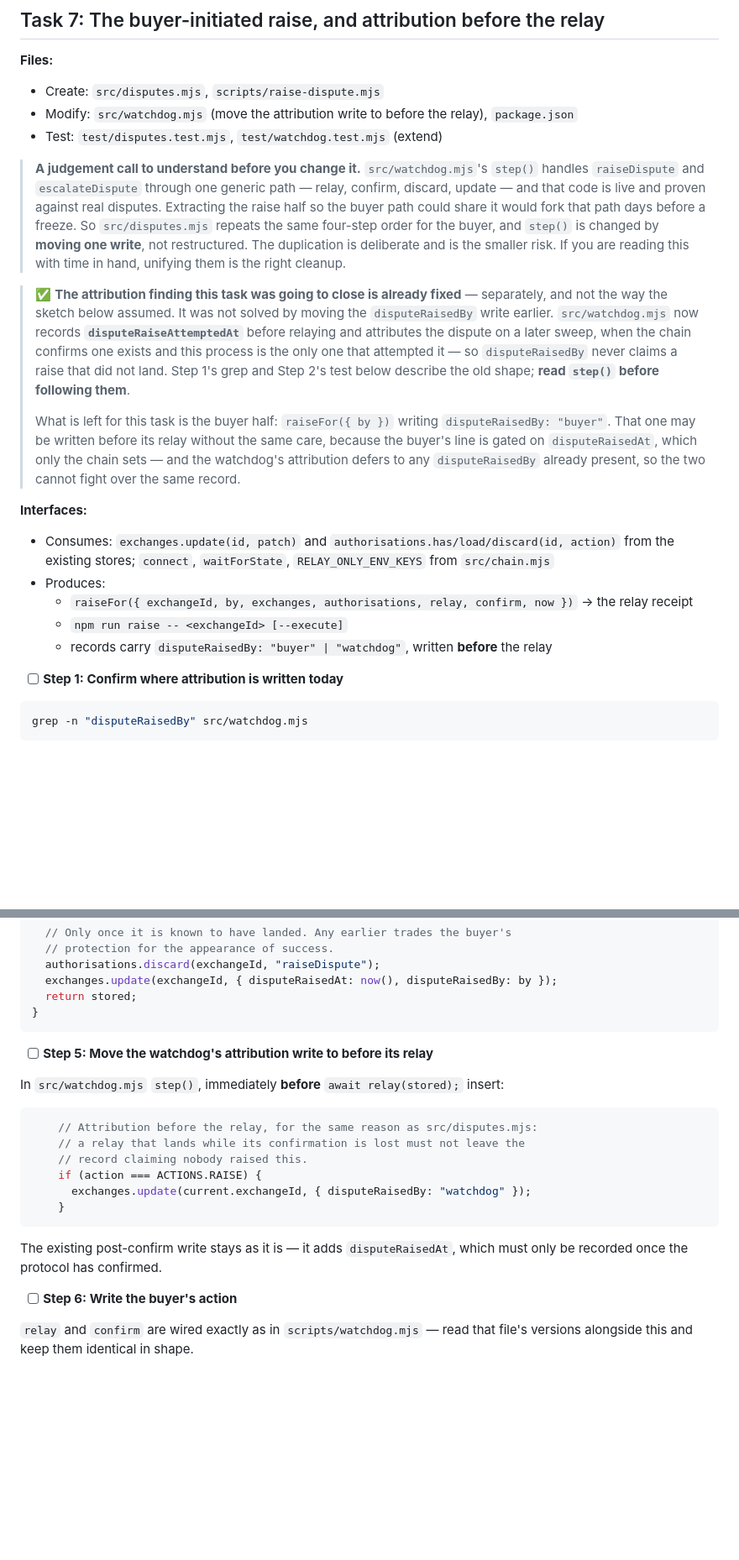
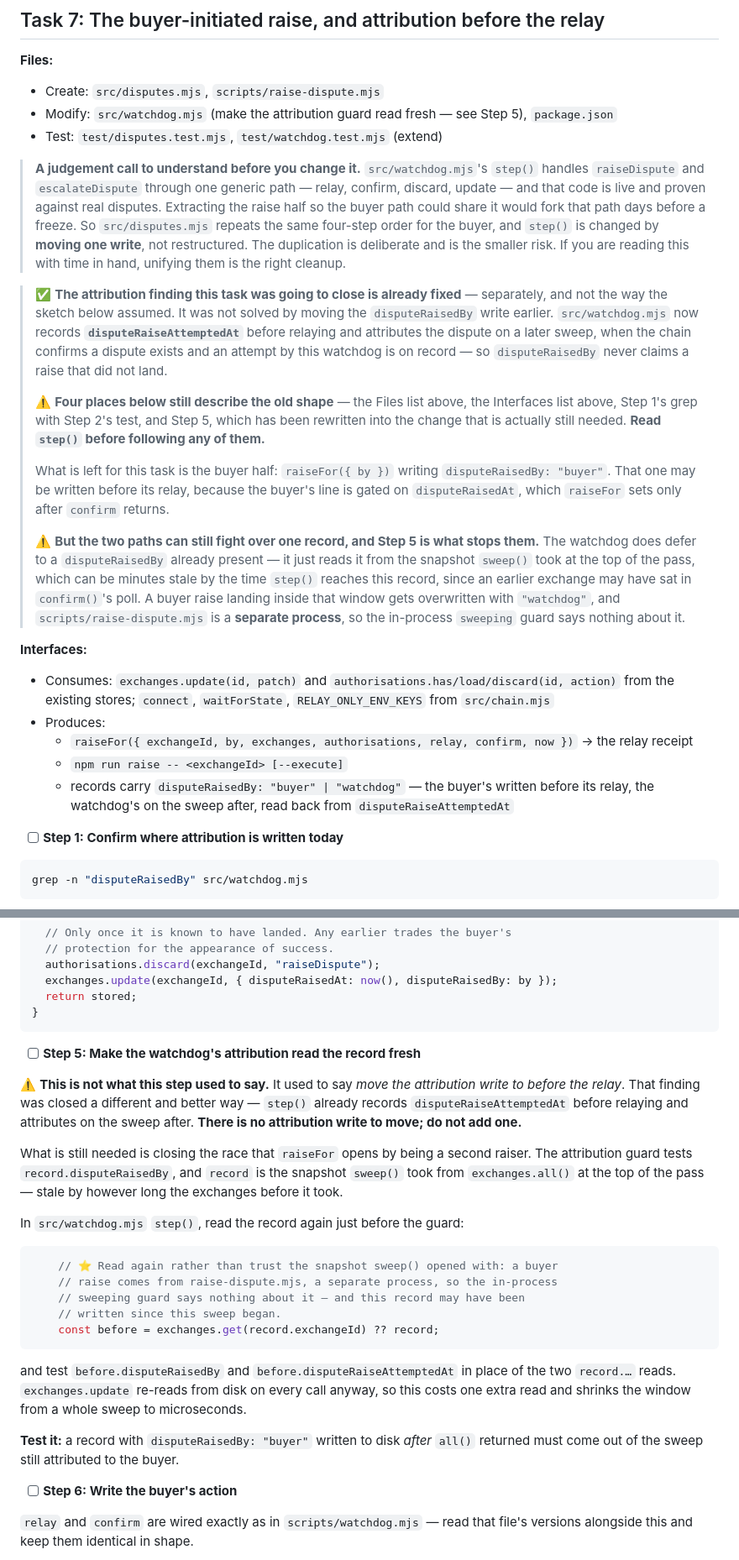
Before and after one commit to lxfoundry/held, a Markdown page: docs/plans/2026-08-28-evidence-mediator-and-clerk.md, 2 parts joined by grey strips. Shown at 84% size. Drawn GitHub-style; blank space fills up the shorter version.

Commit message:
Finish correcting the task that still instructs the rejected fix
The previous commit's note warned that Step 1's grep and Step 2's test
describe a shape that no longer exists. Three other places did too, and
the one that mattered most was missed: Step 5 was an unticked checkbox
holding the rejected code ready to paste, and it is the only item in the
task that changes code. An implementer working the checklist under time
pressure ticks it and writes the attribution fix a second time, in the
form the first one was chosen over. That is the exact outcome the note
was written to prevent.

Step 5 is now the change that is actually still needed. The attribution
guard tests the snapshot sweep() opened with, which is stale by however
long the exchanges before it took — an earlier one sitting in confirm()'s
poll is minutes. Once raise-dispute.mjs exists as a second raiser, and a
separate process at that, a buyer raise landing inside that window is
overwritten with "watchdog". Reading the record again before the guard
shrinks the window to microseconds, and exchanges.update re-reads from
disk on every call anyway, so it costs one read.

The Files and Interfaces lines are corrected the same way, and two
overclaims in the note with them: the guard checks that an attempt is on
record, not that this process is the only one that attempted; and
disputeRaisedAt is not set by the chain alone, since raiseFor sets it
from now() — after confirm returns, so the safety argument survives, but
the sentence did not.

169 tests, 168 pass, 0 fail, 1 skipped, lint clean.

Co-Authored-By: Claude Opus 5 <noreply@anthropic.com>

````diff
--- a/docs/plans/2026-08-28-evidence-mediator-and-clerk.md
+++ b/docs/plans/2026-08-28-evidence-mediator-and-clerk.md
@@ -1270,7 +1270,7 @@ git commit -m "add the case clerk: a file with provenance intact and no proposed
 
 **Files:**
 - Create: `src/disputes.mjs`, `scripts/raise-dispute.mjs`
-- Modify: `src/watchdog.mjs` (move the attribution write to before the relay), `package.json`
+- Modify: `src/watchdog.mjs` (make the attribution guard read fresh — see Step 5), `package.json`
 - Test: `test/disputes.test.mjs`, `test/watchdog.test.mjs` (extend)
 
 > **A judgement call to understand before you change it.** `src/watchdog.mjs`'s `step()` handles
@@ -1284,14 +1284,23 @@ git commit -m "add the case clerk: a file with provenance intact and no proposed
 > ✅ **The attribution finding this task was going to close is already fixed** — separately, and not
 > the way the sketch below assumed. It was not solved by moving the `disputeRaisedBy` write earlier.
 > `src/watchdog.mjs` now records **`disputeRaiseAttemptedAt`** before relaying and attributes the
-> dispute on a later sweep, when the chain confirms one exists and this process is the only one that
-> attempted it — so `disputeRaisedBy` never claims a raise that did not land. Step 1's grep and Step
-> 2's test below describe the old shape; **read `step()` before following them**.
+> dispute on a later sweep, when the chain confirms a dispute exists and an attempt by this watchdog
+> is on record — so `disputeRaisedBy` never claims a raise that did not land.
+>
+> ⚠️ **Four places below still describe the old shape** — the Files list above, the Interfaces list
+> above, Step 1's grep with Step 2's test, and Step 5, which has been rewritten into the change that
+> is actually still needed. **Read `step()` before following any of them.**
 >
 > What is left for this task is the buyer half: `raiseFor({ by })` writing `disputeRaisedBy: "buyer"`.
-> That one may be written before its relay without the same care, because the buyer's line is gated on
-> `disputeRaisedAt`, which only the chain sets — and the watchdog's attribution defers to any
-> `disputeRaisedBy` already present, so the two cannot fight over the same record.
+> That one may be written before its relay, because the buyer's line is gated on `disputeRaisedAt`,
+> which `raiseFor` sets only after `confirm` returns.
+>
+> ⚠️ **But the two paths can still fight over one record, and Step 5 is what stops them.** The
+> watchdog does defer to a `disputeRaisedBy` already present — it just reads it from the snapshot
+> `sweep()` took at the top of the pass, which can be minutes stale by the time `step()` reaches this
+> record, since an earlier exchange may have sat in `confirm()`'s poll. A buyer raise landing inside
+> that window gets overwritten with `"watchdog"`, and `scripts/raise-dispute.mjs` is a **separate
+> process**, so the in-process `sweeping` guard says nothing about it.
 
 **Interfaces:**
 - Consumes: `exchanges.update(id, patch)` and `authorisations.has/load/discard(id, action)` from the
@@ -1299,7 +1308,8 @@ git commit -m "add the case clerk: a file with provenance intact and no proposed
 - Produces:
   - `raiseFor({ exchangeId, by, exchanges, authorisations, relay, confirm, now })` → the relay receipt
   - `npm run raise -- <exchangeId> [--execute]`
-  - records carry `disputeRaisedBy: "buyer" | "watchdog"`, written **before** the relay
+  - records carry `disputeRaisedBy: "buyer" | "watchdog"` — the buyer's written before its relay,
+    the watchdog's on the sweep after, read back from `disputeRaiseAttemptedAt`
 
 - [ ] **Step 1: Confirm where attribution is written today**
 
@@ -1438,21 +1448,33 @@ export async function raiseFor({
 }
 ```
 
-- [ ] **Step 5: Move the watchdog's attribution write to before its relay**
-
-In `src/watchdog.mjs` `step()`, immediately **before** `await relay(stored);` insert:
+- [ ] **Step 5: Make the watchdog's attribution read the record fresh**
+
+⚠️ **This is not what this step used to say.** It used to say *move the attribution write to before
+the relay*. That finding was closed a different and better way — `step()` already records
+`disputeRaiseAttemptedAt` before relaying and attributes on the sweep after. **There is no
+attribution write to move; do not add one.**
+
+What is still needed is closing the race that `raiseFor` opens by being a second raiser. The
+attribution guard tests `record.disputeRaisedBy`, and `record` is the snapshot `sweep()` took from
+`exchanges.all()` at the top of the pass — stale by however long the exchanges before it took.
+
+In `src/watchdog.mjs` `step()`, read the record again just before the guard:
 
 ```js
-    // Attribution before the relay, for the same reason as src/disputes.mjs:
-    // a relay that lands while its confirmation is lost must not leave the
-    // record claiming nobody raised this.
-    if (action === ACTIONS.RAISE) {
-      exchanges.update(current.exchangeId, { disputeRaisedBy: "watchdog" });
-    }
-```
-
-The existing post-confirm write stays as it is — it adds `disputeRaisedAt`, which must only be
-recorded once the protocol has confirmed.
+    // ⭐ Read again rather than trust the snapshot sweep() opened with: a buyer
+    // raise comes from raise-dispute.mjs, a separate process, so the in-process
+    // sweeping guard says nothing about it — and this record may have been
+    // written since this sweep began.
+    const before = exchanges.get(record.exchangeId) ?? record;
+```
+
+and test `before.disputeRaisedBy` and `before.disputeRaiseAttemptedAt` in place of the two
+`record.…` reads. `exchanges.update` re-reads from disk on every call anyway, so this costs one
+extra read and shrinks the window from a whole sweep to microseconds.
+
+**Test it:** a record with `disputeRaisedBy: "buyer"` written to disk *after* `all()` returned must
+come out of the sweep still attributed to the buyer.
 
 - [ ] **Step 6: Write the buyer's action**
 
````
